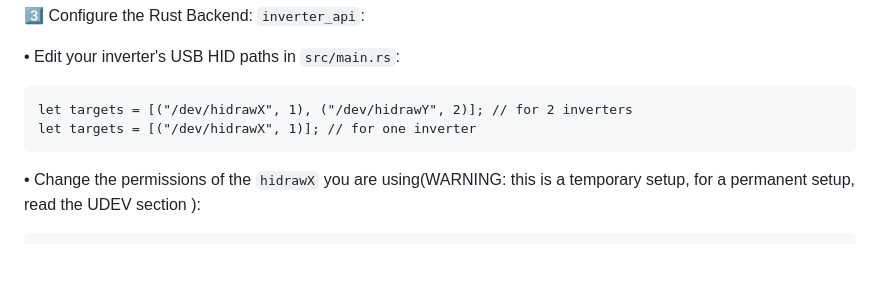
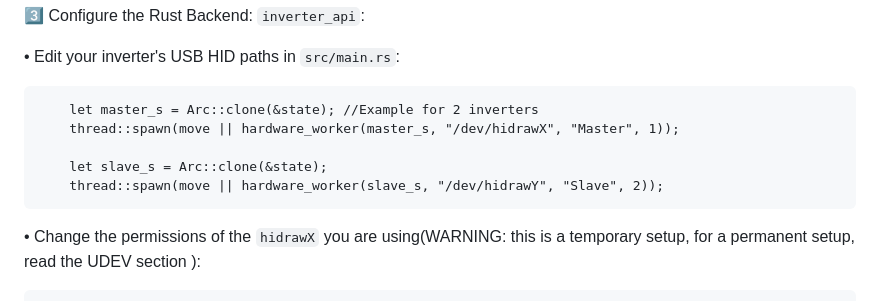
Before and after one commit to CoderMaximus/SolarMonitor, a Markdown page: README.md, the part around the change. Drawn GitHub-style; blank space fills up the shorter version.

```diff
--- a/README.md
+++ b/README.md
@@ -38,8 +38,11 @@ Make sure you have the following installed:
 
   • Edit your inverter's USB HID paths in `src/main.rs`:
 
-    let targets = [("/dev/hidrawX", 1), ("/dev/hidrawY", 2)]; // for 2 inverters
-    let targets = [("/dev/hidrawX", 1)]; // for one inverter
+        let master_s = Arc::clone(&state); //Example for 2 inverters
+        thread::spawn(move || hardware_worker(master_s, "/dev/hidrawX", "Master", 1));
+
+        let slave_s = Arc::clone(&state);
+        thread::spawn(move || hardware_worker(slave_s, "/dev/hidrawY", "Slave", 2));
 
   • Change the permissions of the `hidrawX` you are using(WARNING: this is a temporary setup, for a permanent setup, read the UDEV section ):
 
```
